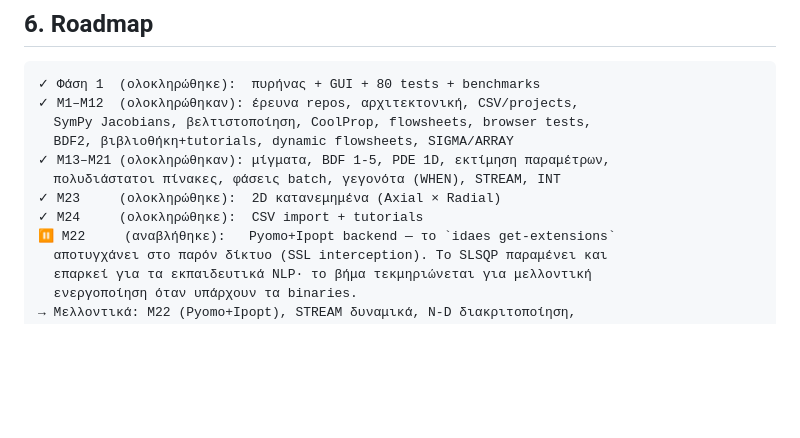
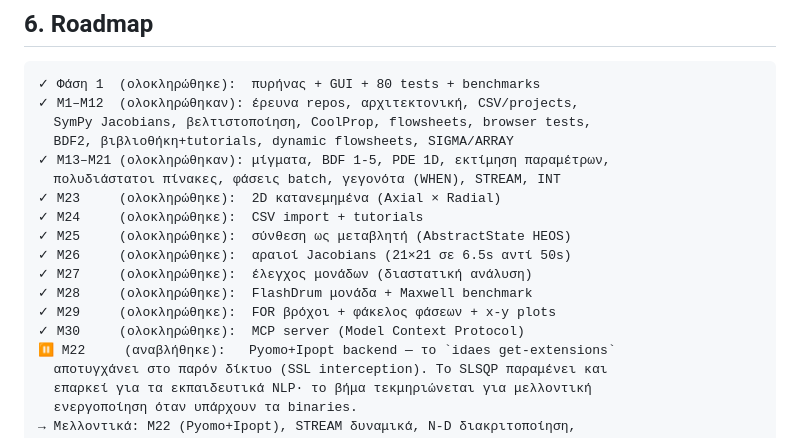
Before and after one commit to fotisgen/fgPROMS, a Markdown page: ARCHITECTURE.md, the part around the change. Rendered like a GitHub page; blank space fills up the shorter version.

```diff
--- a/ARCHITECTURE.md
+++ b/ARCHITECTURE.md
@@ -131,6 +131,12 @@ AST → Pyomo + Ipopt (binaries μέσω `idaes get-extensions`, βλ. REPOS_REP
   πολυδιάστατοι πίνακες, φάσεις batch, γεγονότα (WHEN), STREAM, INT
 ✓ M23     (ολοκληρώθηκε):  2D κατανεμημένα (Axial × Radial)
 ✓ M24     (ολοκληρώθηκε):  CSV import + tutorials
+✓ M25     (ολοκληρώθηκε):  σύνθεση ως μεταβλητή (AbstractState HEOS)
+✓ M26     (ολοκληρώθηκε):  αραιοί Jacobians (21×21 σε 6.5s αντί 50s)
+✓ M27     (ολοκληρώθηκε):  έλεγχος μονάδων (διαστατική ανάλυση)
+✓ M28     (ολοκληρώθηκε):  FlashDrum μονάδα + Maxwell benchmark
+✓ M29     (ολοκληρώθηκε):  FOR βρόχοι + φάκελος φάσεων + x-y plots
+✓ M30     (ολοκληρώθηκε):  MCP server (Model Context Protocol)
 ⏸ M22     (αναβλήθηκε):   Pyomo+Ipopt backend — το `idaes get-extensions`
   αποτυγχάνει στο παρόν δίκτυο (SSL interception). Το SLSQP παραμένει και
   επαρκεί για τα εκπαιδευτικά NLP· το βήμα τεκμηριώνεται για μελλοντική
```
Also changed, not shown: README.md (+5 -0 lines).
